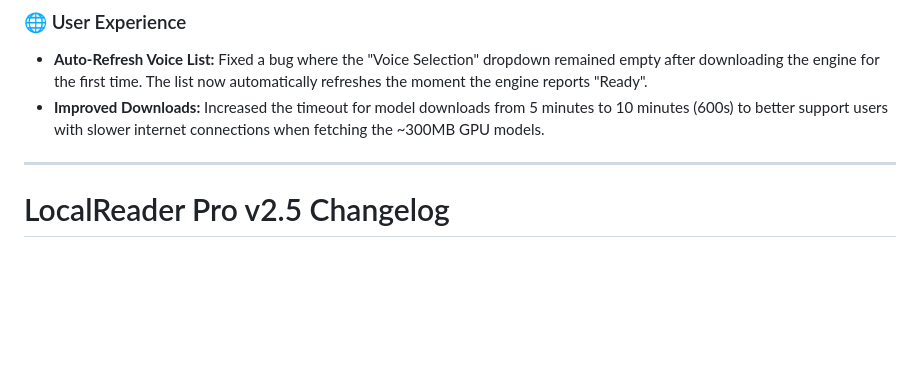
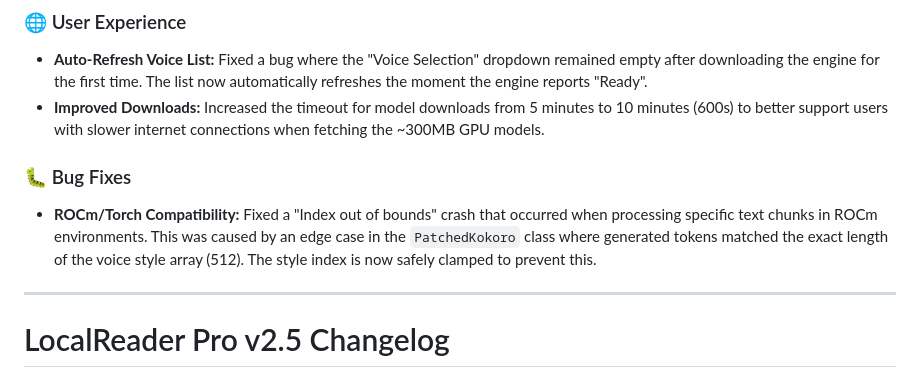
Before and after one commit to revisionhiep-create/LocalReader-Pro, a Markdown page: CHANGELOG.md, the part around the change. Rendered like a GitHub page; blank space fills up the shorter version.

Commit message:
Update Changelog with ROCm crash fix

```diff
--- a/CHANGELOG.md
+++ b/CHANGELOG.md
@@ -9,6 +9,9 @@
 ### 🌐 User Experience
 - **Auto-Refresh Voice List:** Fixed a bug where the "Voice Selection" dropdown remained empty after downloading the engine for the first time. The list now automatically refreshes the moment the engine reports "Ready".
 - **Improved Downloads:** Increased the timeout for model downloads from 5 minutes to 10 minutes (600s) to better support users with slower internet connections when fetching the ~300MB GPU models.
+
+### 🐛 Bug Fixes
+- **ROCm/Torch Compatibility:** Fixed a "Index out of bounds" crash that occurred when processing specific text chunks in ROCm environments. This was caused by an edge case in the `PatchedKokoro` class where generated tokens matched the exact length of the voice style array (512). The style index is now safely clamped to prevent this.
 
 ---
 
```
